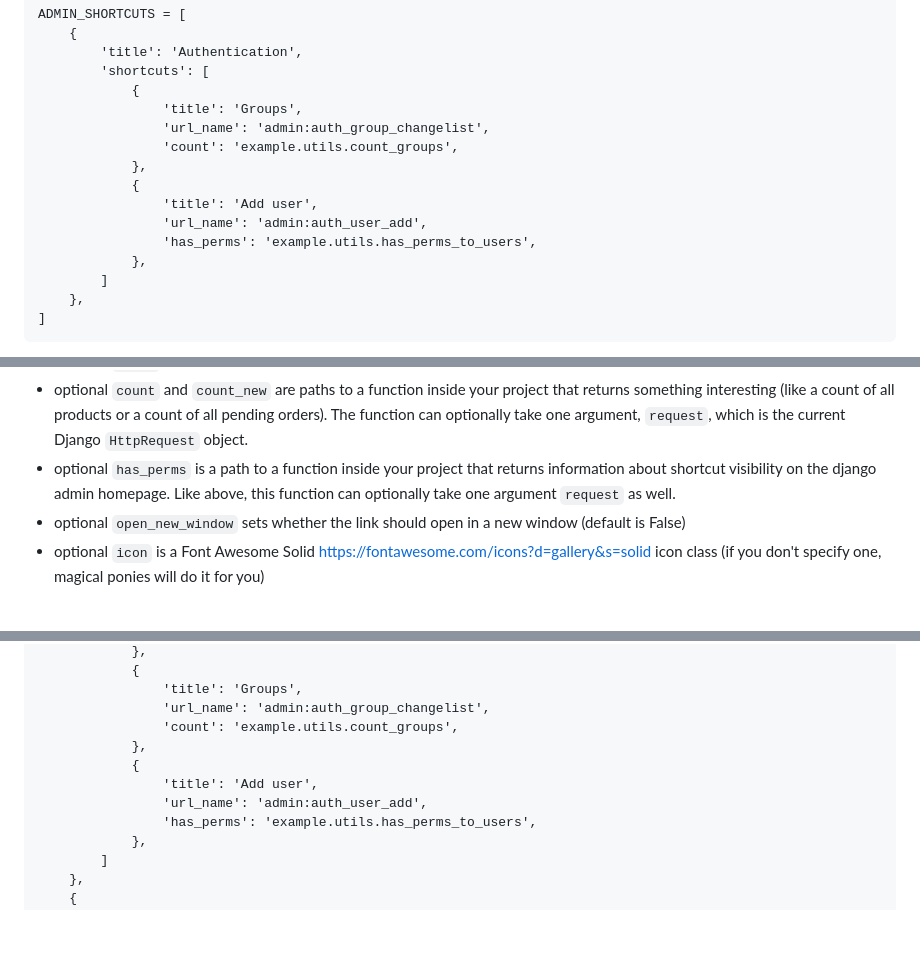
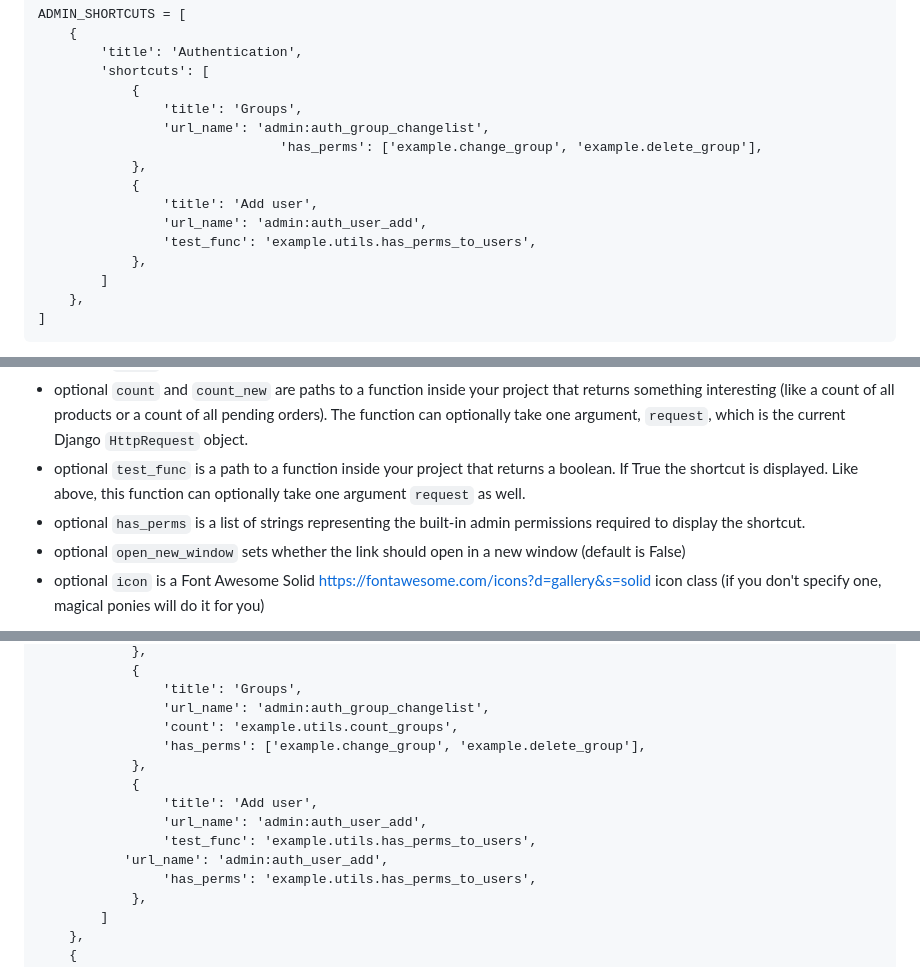
Before and after one commit to alesdotio/django-admin-shortcuts, a Markdown page: README.md, 3 parts joined by grey strips. Drawn GitHub-style; blank space fills up the shorter version.

Commit message:
updated has_perm usage

```diff
--- a/README.md
+++ b/README.md
@@ -38,12 +38,12 @@ ADMIN_SHORTCUTS = [
             {
                 'title': 'Groups',
                 'url_name': 'admin:auth_group_changelist',
-                'count': 'example.utils.count_groups',
+                               'has_perms': ['example.change_group', 'example.delete_group'],
             },
             {
                 'title': 'Add user',
                 'url_name': 'admin:auth_user_add',
-                'has_perms': 'example.utils.has_perms_to_users',
+                'test_func': 'example.utils.has_perms_to_users',
             },
         ]
     },
@@ -59,8 +59,9 @@ Where ...
 * optional `title` is the title of the shortcut
 * optional `count` and `count_new` are paths to a function inside your project that returns something interesting (like a count of all products or a count of all pending orders).
   The function can optionally take one argument, `request`, which is the current Django `HttpRequest` object.
-* optional `has_perms` is a path to a function inside your project that returns information about shortcut visibility on the django admin homepage.
+* optional `test_func` is a path to a function inside your project that returns a boolean. If True the shortcut is displayed.
   Like above, this function can optionally take one argument `request` as well.
+* optional `has_perms` is a list of strings representing the built-in admin permissions required to display the shortcut.
 * optional `open_new_window` sets whether the link should open in a new window (default is False)
 * optional `icon` is a Font Awesome Solid https://fontawesome.com/icons?d=gallery&s=solid icon class (if you don't specify one, magical ponies will do it for you)
 
@@ -106,10 +107,13 @@ ADMIN_SHORTCUTS = [
                 'title': 'Groups',
                 'url_name': 'admin:auth_group_changelist',
                 'count': 'example.utils.count_groups',
+                'has_perms': ['example.change_group', 'example.delete_group'],
             },
             {
                 'title': 'Add user',
                 'url_name': 'admin:auth_user_add',
+                'test_func': 'example.utils.has_perms_to_users',
+           'url_name': 'admin:auth_user_add',
                 'has_perms': 'example.utils.has_perms_to_users',
             },
         ]
```
